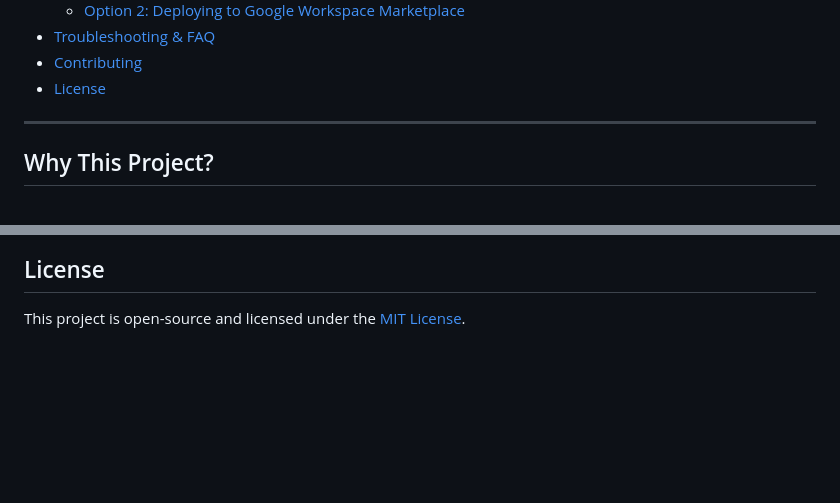
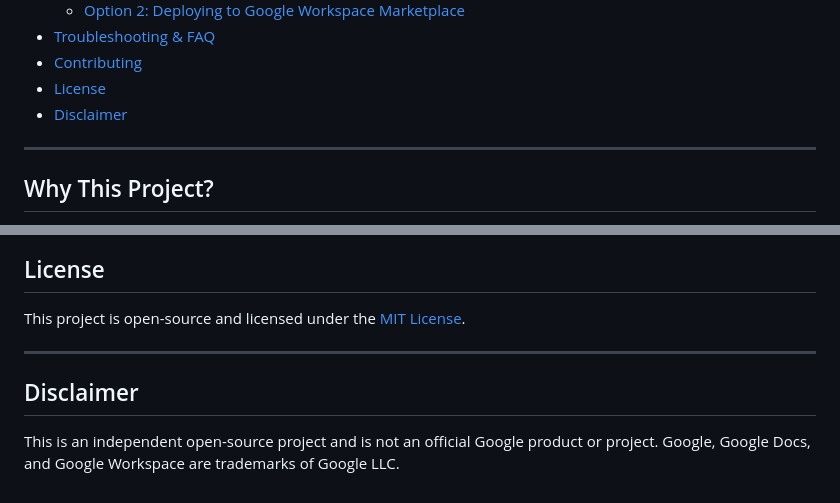
Before and after one commit to ghchinoy/docs-latex-addon, a Markdown page: README.md, 2 parts joined by grey strips. Rendered like a GitHub page; blank space fills up the shorter version.

Commit message:
docs: add non-official Google project disclaimer to README

```diff
--- a/README.md
+++ b/README.md
@@ -26,6 +26,7 @@ A lightweight Google Docs extension that converts raw LaTeX formulas copied from
 - [Troubleshooting & FAQ](#troubleshooting--faq)
 - [Contributing](#contributing)
 - [License](#license)
+- [Disclaimer](#disclaimer)
 
 ---
 
@@ -248,3 +249,9 @@ Contributions, symbol additions, and bug reports are welcome! Please review [`CO
 ## License
 
 This project is open-source and licensed under the [MIT License](./LICENSE).
+
+---
+
+## Disclaimer
+
+This is an independent open-source project and is not an official Google product or project. Google, Google Docs, and Google Workspace are trademarks of Google LLC.
```
